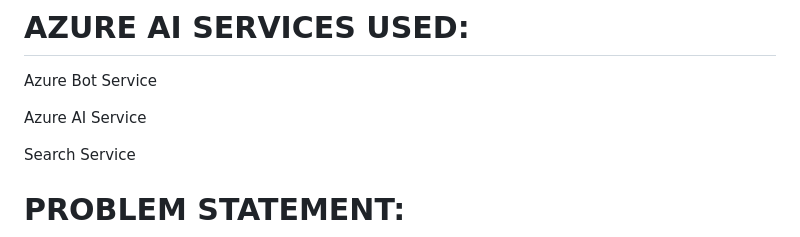
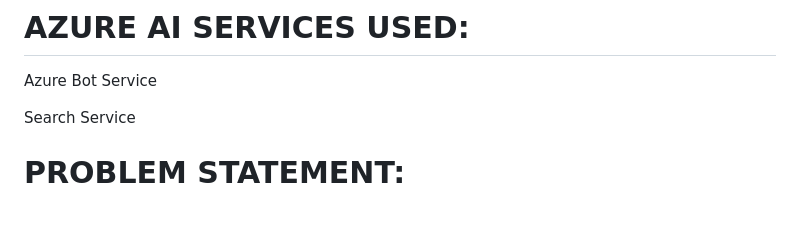
Before and after one commit to NAGA1729/youflyweaccommodate, a Markdown page: README.md, the part around the change. Drawn GitHub-style; blank space fills up the shorter version.

```diff
--- a/README.md
+++ b/README.md
@@ -40,8 +40,6 @@ Azure RBAC which is a role-based access service
 # AZURE AI SERVICES USED:
 
 Azure Bot Service
-
-Azure AI Service
 
 Search Service
 
```
